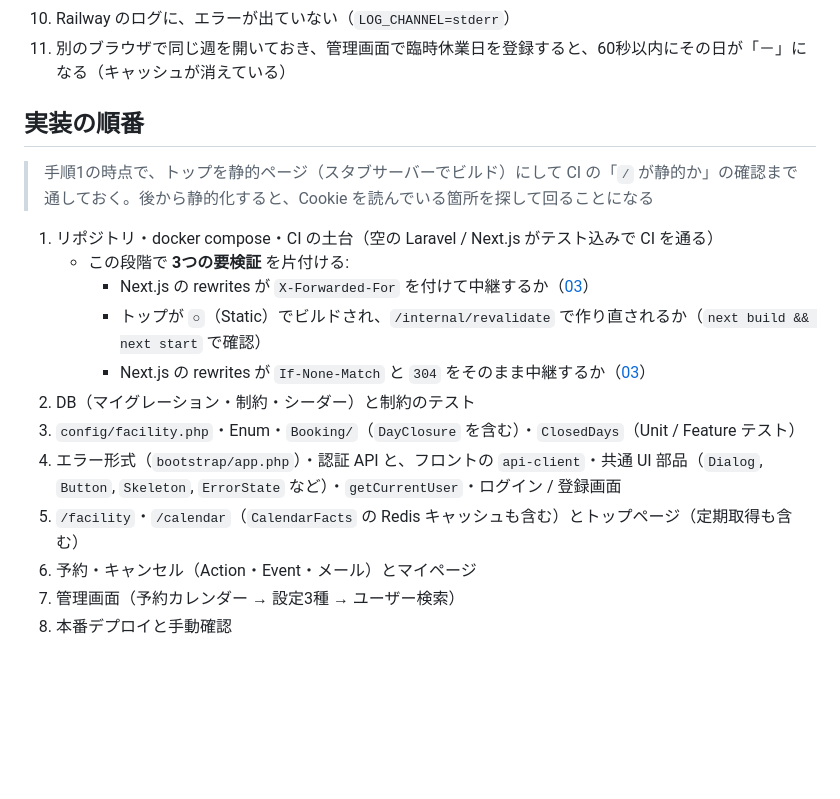
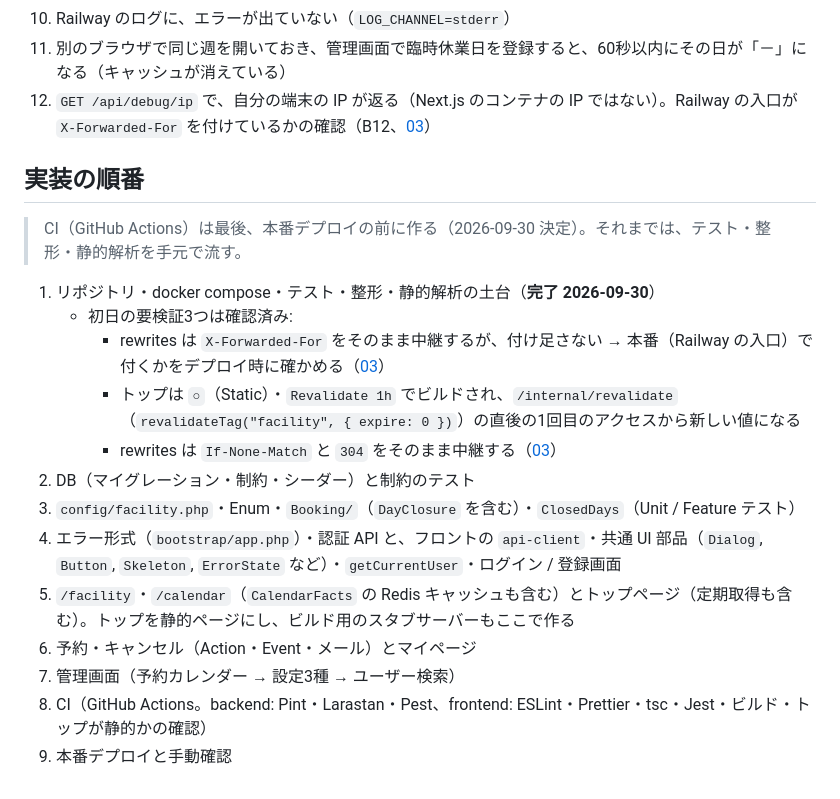
Before and after one commit to kabochan73/Yoyaku-Portfolio3, a Markdown page: docs/07-dev-and-deploy.md, the part around the change. Drawn GitHub-style; blank space fills up the shorter version.

```diff
--- a/docs/07-dev-and-deploy.md
+++ b/docs/07-dev-and-deploy.md
@@ -142,20 +142,22 @@ E2E テストを入れない代わりに、デプロイ後に次を手で確認
 9. スマホ幅で、トップのカレンダー・ダイアログ・管理カレンダーが崩れない（ページ全体が横にはみ出さない）
 10. Railway のログに、エラーが出ていない（`LOG_CHANNEL=stderr`）
 11. 別のブラウザで同じ週を開いておき、管理画面で臨時休業日を登録すると、60秒以内にその日が「－」になる（キャッシュが消えている）
+12. `GET /api/debug/ip` で、自分の端末の IP が返る（Next.js のコンテナの IP ではない）。Railway の入口が `X-Forwarded-For` を付けているかの確認（B12、[03](03-api.md#クライアントの-ip-をどう取るか)）
 
 ## 実装の順番
 
-> 手順1の時点で、トップを静的ページ（スタブサーバーでビルド）にして CI の「`/` が静的か」の確認まで通しておく。後から静的化すると、Cookie を読んでいる箇所を探して回ることになる
+> CI（GitHub Actions）は最後、本番デプロイの前に作る（2026-09-30 決定）。それまでは、テスト・整形・静的解析を手元で流す。
 
-1. リポジトリ・docker compose・CI の土台（空の Laravel / Next.js がテスト込みで CI を通る）
-   - この段階で **3つの要検証** を片付ける:
-     - Next.js の rewrites が `X-Forwarded-For` を付けて中継するか（[03](03-api.md#クライアントの-ip-をどう取るか)）
-     - トップが `○`（Static）でビルドされ、`/internal/revalidate` で作り直されるか（`next build && next start` で確認）
-     - Next.js の rewrites が `If-None-Match` と `304` をそのまま中継するか（[03](03-api.md#カレンダーの-etag--304)）
+1. リポジトリ・docker compose・テスト・整形・静的解析の土台（**完了 2026-09-30**）
+   - 初日の要検証3つは確認済み:
+     - rewrites は `X-Forwarded-For` をそのまま中継するが、付け足さない → 本番（Railway の入口）で付くかをデプロイ時に確かめる（[03](03-api.md#クライアントの-ip-をどう取るか)）
+     - トップは `○`（Static）・`Revalidate 1h` でビルドされ、`/internal/revalidate`（`revalidateTag("facility", { expire: 0 })`）の直後の1回目のアクセスから新しい値になる
+     - rewrites は `If-None-Match` と `304` をそのまま中継する（[03](03-api.md#カレンダーの-etag--304)）
 2. DB（マイグレーション・制約・シーダー）と制約のテスト
 3. `config/facility.php`・Enum・`Booking/`（`DayClosure` を含む）・`ClosedDays`（Unit / Feature テスト）
 4. エラー形式（`bootstrap/app.php`）・認証 API と、フロントの `api-client`・共通 UI 部品（`Dialog`, `Button`, `Skeleton`, `ErrorState` など）・`getCurrentUser`・ログイン / 登録画面
-5. `/facility`・`/calendar`（`CalendarFacts` の Redis キャッシュも含む）とトップページ（定期取得も含む）
+5. `/facility`・`/calendar`（`CalendarFacts` の Redis キャッシュも含む）とトップページ（定期取得も含む）。トップを静的ページにし、ビルド用のスタブサーバーもここで作る
 6. 予約・キャンセル（Action・Event・メール）とマイページ
 7. 管理画面（予約カレンダー → 設定3種 → ユーザー検索）
-8. 本番デプロイと手動確認
+8. CI（GitHub Actions。backend: Pint・Larastan・Pest、frontend: ESLint・Prettier・tsc・Jest・ビルド・トップが静的かの確認）
+9. 本番デプロイと手動確認
```
Also changed, not shown: docs/03-api.md (+13 -4 lines).
